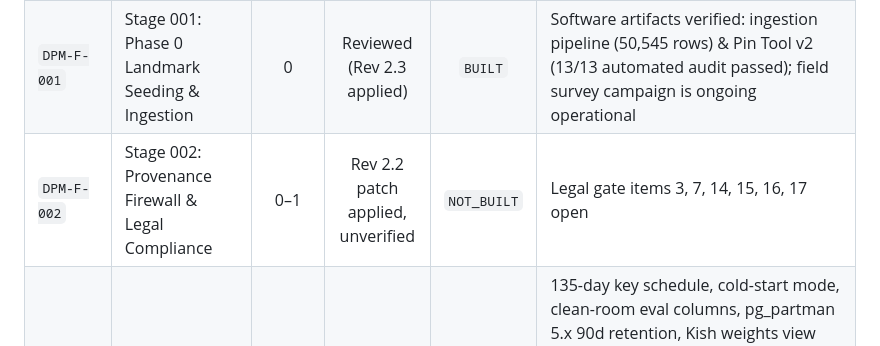
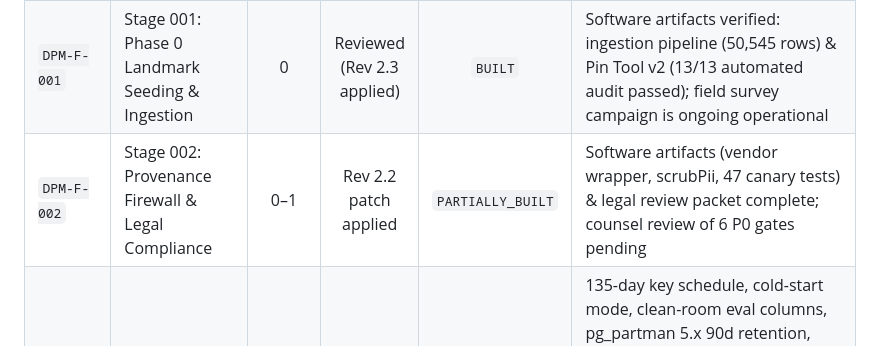
Before and after one commit to dannyzia/dpMap, a Markdown page: docs/orchestration/LEDGER.md, the part around one of its changes. Drawn GitHub-style.

Commit message:
docs(ledger): record Stage 002 verification (DPM-T-017)

```diff
--- a/docs/orchestration/LEDGER.md
+++ b/docs/orchestration/LEDGER.md
@@ -12,7 +12,7 @@ Source of truth: `AGENTS.md`, `docs/plans/000_TOC.md`, `docs/plans/independent-m
 |---|---|:---:|:---:|:---:|---|
 | `DPM-F-000` | Stage 000: Master TOC & Stage Registry | All | Reviewed (Done) | `BUILT` | Audited Baseline v2.0.0 |
 | `DPM-F-001` | Stage 001: Phase 0 Landmark Seeding & Ingestion | 0 | Reviewed (Rev 2.3 applied) | `BUILT` | Software artifacts verified: ingestion pipeline (50,545 rows) & Pin Tool v2 (13/13 automated audit passed); field survey campaign is ongoing operational |
-| `DPM-F-002` | Stage 002: Provenance Firewall & Legal Compliance | 0–1 | Rev 2.2 patch applied, unverified | `NOT_BUILT` | Legal gate items 3, 7, 14, 15, 16, 17 open |
+| `DPM-F-002` | Stage 002: Provenance Firewall & Legal Compliance | 0–1 | Rev 2.2 patch applied | `PARTIALLY_BUILT` | Software artifacts (vendor wrapper, scrubPii, 47 canary tests) & legal review packet complete; counsel review of 6 P0 gates pending |
 | `DPM-F-003` | Stage 003: Storage Schemas & 90-Day Evidence Ledger | 1 | Reviewed (Rev 2.6 applied) | `NOT_BUILT` | 135-day key schedule, cold-start mode, clean-room eval columns, pg_partman 5.x 90d retention, Kish weights view with active_dedup_key join, 32 canonical categories CHECK, additive Stage 004 TOD tables in §4.9, batch-2 objects in §4.10 (takedown_reports, provisional_challengers, query_clusters.published_poi_id, dual search feed views, orders.user_id stub), post_trip_labels in §4.11, osm_road_names in §4.12 |
 | `DPM-F-004` | Stage 004: OSRM Routing Engine & Dynamic Traffic | 1 | Reviewed (Rev 2.1 applied) | `NOT_BUILT` | TOD-learned speed pipeline, multiplicative correction layer k(v,b), relative ETA gates (never flat minutes), 300ms timeout, car/bike/cng profiles |
 | `DPM-F-005` | Stage 005: Dispatch Router & Shadow Benchmarking | 1 | Reviewed (Rev 2.1 applied) | `NOT_BUILT` | Four-mode toggle (mode 0 off), clean-room Redis shadow payload, trip_hash correlation, Stage 003 §4.7 DDL alignment, 18 km/h Haversine fix |
```
Also changed, not shown: other parts of docs/orchestration/LEDGER.md (+1 -0 lines).
